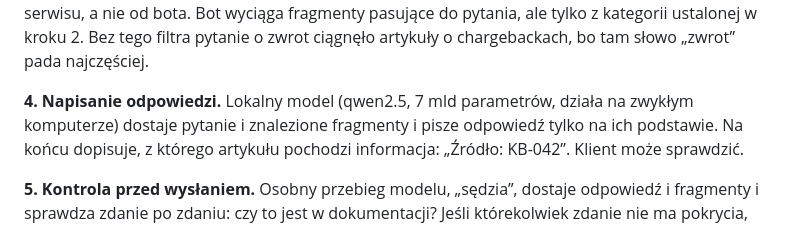
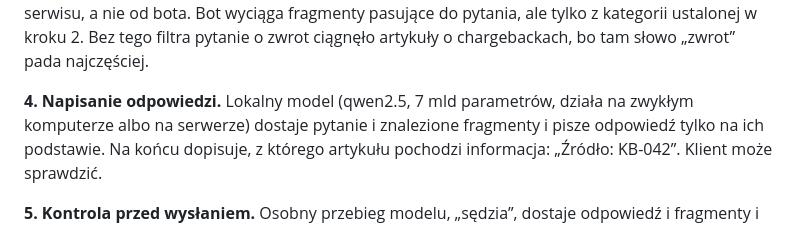
Before and after one commit to aleksykremza-dev/kremzapay-support-bot, a Markdown page: README.md, the part around the change. Drawn GitHub-style.

Commit message:
docs: note the model can run on a server

```diff
--- a/README.md
+++ b/README.md
@@ -41,7 +41,7 @@ w kroku 2. Bez tego filtra pytanie o zwrot ciągnęło artykuły o chargebackach
 bo tam słowo „zwrot” pada najczęściej.
 
 **4. Napisanie odpowiedzi.** Lokalny model (qwen2.5, 7 mld parametrów, działa na
-zwykłym komputerze) dostaje pytanie i znalezione fragmenty i pisze odpowiedź
+zwykłym komputerze albo na serwerze) dostaje pytanie i znalezione fragmenty i pisze odpowiedź
 tylko na ich podstawie. Na końcu dopisuje, z którego artykułu pochodzi
 informacja: „Źródło: KB-042”. Klient może sprawdzić.
 
```
